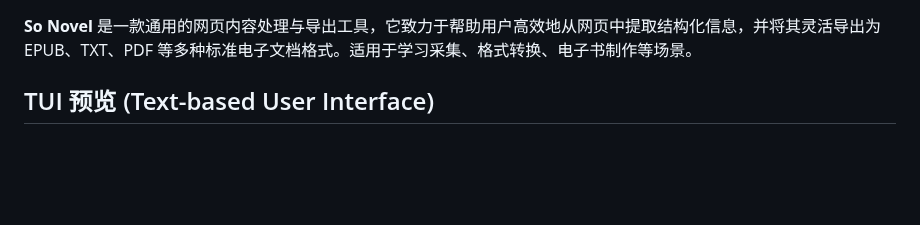
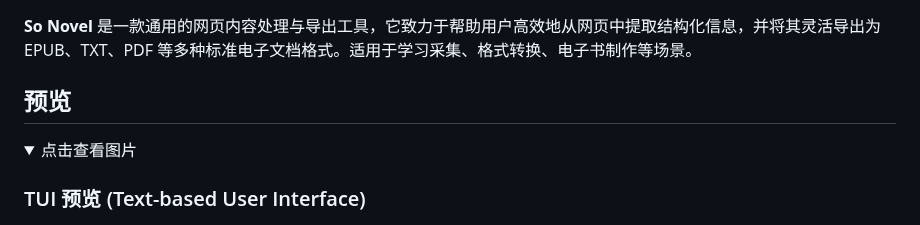
Before and after one commit to freeok/so-novel, a Markdown page: README.md, the part around one of its changes. Rendered like a GitHub page; folded sections open; blank space fills up the shorter version.

Commit message:
:memo: update README.md

```diff
--- a/README.md
+++ b/README.md
@@ -18,7 +18,12 @@
 **So Novel** 是一款通用的网页内容处理与导出工具，它致力于帮助用户高效地从网页中提取结构化信息，并将其灵活导出为
 EPUB、TXT、PDF 等多种标准电子文档格式。适用于学习采集、格式转换、电子书制作等场景。
 
-## TUI 预览 (Text-based User Interface)
+## 预览
+
+<details>
+  <summary>点击查看图片</summary>
+
+### TUI 预览 (Text-based User Interface)
 
 ![preview-tui.png](assets/preview-tui.png)
 
```
Also changed, not shown: other parts of README.md (+4 -2 lines).
